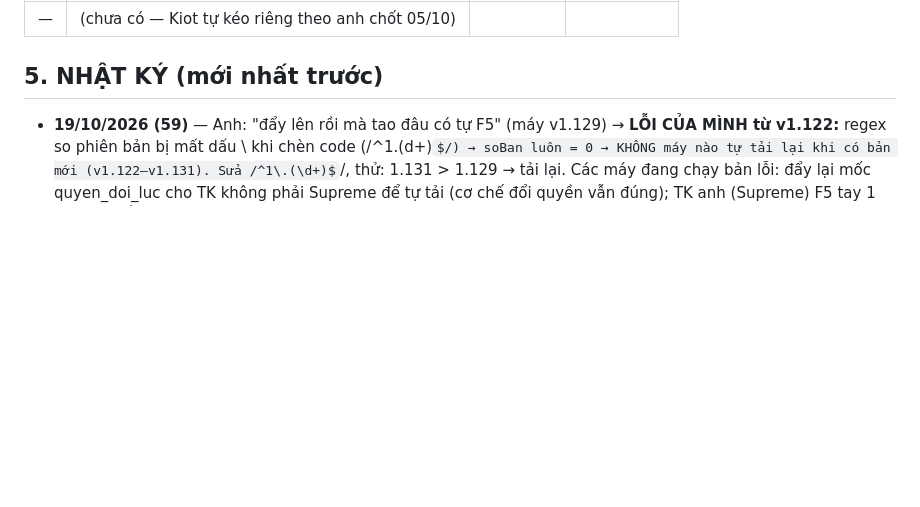
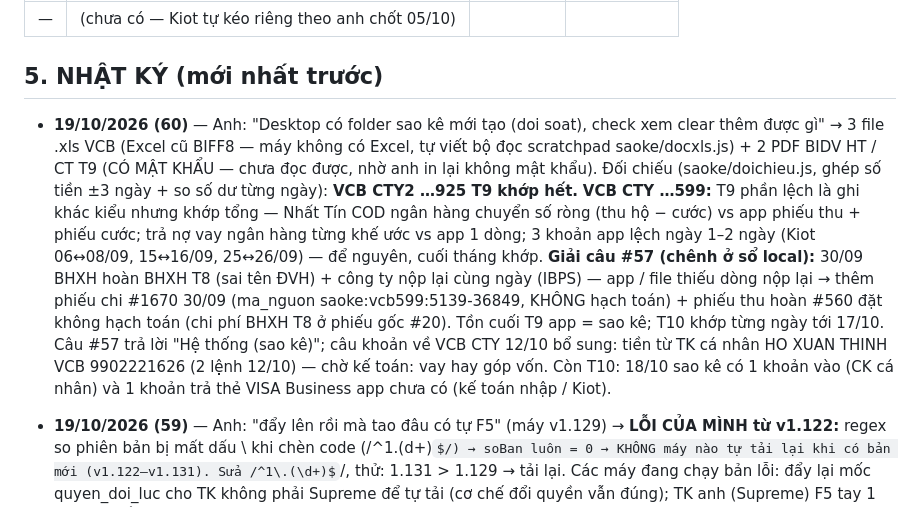
Before and after one commit to hh-vibecode/ke-toan, a Markdown page: VIEC.md, the part around the change. Rendered like a GitHub page; some formulas as TeX source; blank space fills up the shorter version.

Commit message:
Sổ việc: khớp sao kê VCB CTY T9-T10 (giải chênh BHXH), VCB CTY2 T9 khớp
Monsieur Claude

Co-Authored-By: Claude Opus 5.5 <noreply@anthropic.com>

```diff
--- a/VIEC.md
+++ b/VIEC.md
@@ -164,6 +164,8 @@ dòng chưa khai báo đẩy ra 1 màn riêng để kế toán bổ sung | CHỜ
 | — | (chưa có — Kiot tự kéo riêng theo anh chốt 05/10) | | |
 
 ## 5. NHẬT KÝ (mới nhất trước)
+
+- **19/10/2026 (60)** — Anh: "Desktop có folder sao kê mới tạo (doi soat), check xem clear thêm được gì" → 3 file .xls VCB (Excel cũ BIFF8 — máy không có Excel, tự viết bộ đọc scratchpad saoke/docxls.js) + 2 PDF BIDV HT / CT T9 (CÓ MẬT KHẨU — chưa đọc được, nhờ anh in lại không mật khẩu). Đối chiếu (saoke/doichieu.js, ghép số tiền ±3 ngày + so số dư từng ngày): **VCB CTY2 …925 T9 khớp hết.** **VCB CTY …599:** T9 phần lệch là ghi khác kiểu nhưng khớp tổng — Nhất Tín COD ngân hàng chuyển số ròng (thu hộ − cước) vs app phiếu thu + phiếu cước; trả nợ vay ngân hàng từng khế ước vs app 1 dòng; 3 khoản app lệch ngày 1–2 ngày (Kiot 06↔08/09, 15↔16/09, 25↔26/09) — để nguyên, cuối tháng khớp. **Giải câu #57 (chênh ở sổ local):** 30/09 BHXH hoàn BHXH T8 (sai tên ĐVH) + công ty nộp lại cùng ngày (IBPS) — app / file thiếu dòng nộp lại → thêm phiếu chi #1670 30/09 (ma_nguon saoke:vcb599:5139-36849, KHÔNG hạch toán) + phiếu thu hoàn #560 đặt không hạch toán (chi phí BHXH T8 ở phiếu gốc #20). Tồn cuối T9 app = sao kê; T10 khớp từng ngày tới 17/10. Câu #57 trả lời "Hệ thống (sao kê)"; câu khoản về VCB CTY 12/10 bổ sung: tiền từ TK cá nhân HO XUAN THINH VCB 9902221626 (2 lệnh 12/10) — chờ kế toán: vay hay góp vốn. Còn T10: 18/10 sao kê có 1 khoản vào (CK cá nhân) và 1 khoản trả thẻ VISA Business app chưa có (kế toán nhập / Kiot).
 
 - **19/10/2026 (59)** — Anh: "đẩy lên rồi mà tao đâu có tự F5" (máy v1.129) → **LỖI CỦA MÌNH từ v1.122:** regex so phiên bản bị mất dấu \ khi chèn code (/^1.(d+)$/) → soBan luôn = 0 → KHÔNG máy nào tự tải lại khi có bản mới (v1.122–v1.131). Sửa /^1\.(\d+)$/, thử: 1.131 > 1.129 → tải lại. Các máy đang chạy bản lỗi: đẩy lại mốc quyen_doi_luc cho TK không phải Supreme để tự tải (cơ chế đổi quyền vẫn đúng); TK anh (Supreme) F5 tay 1 lần. **Sự cố khác do mình:** lúc dừng lần chạy thử Edge headless bị treo đã chạy taskkill msedge.exe (lọc tiêu đề rỗng) → có thể tắt cả Edge anh đang dùng; lần sau chỉ dừng đúng tiến trình mình tạo (thư mục user-data-dir riêng).
 
```
